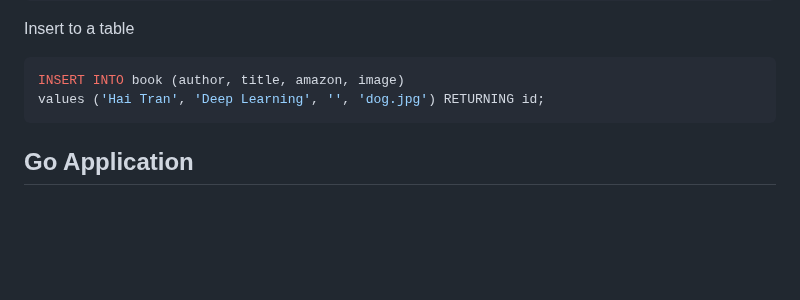
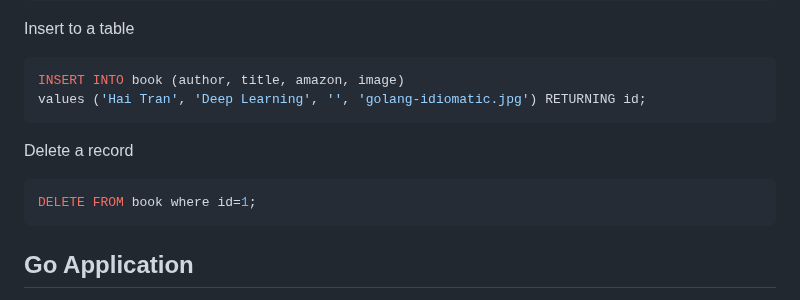
Before and after one commit to cdk-entest/go-web-demo, a Markdown page: README.md, the part around the change. GitHub-like rendering; blank space fills up the shorter version.

````diff
--- a/README.md
+++ b/README.md
@@ -62,7 +62,13 @@ Insert to a table
 
 ```sql
 INSERT INTO book (author, title, amazon, image)
-values ('Hai Tran', 'Deep Learning', '', 'dog.jpg') RETURNING id;
+values ('Hai Tran', 'Deep Learning', '', 'golang-idiomatic.jpg') RETURNING id;
+```
+
+Delete a record
+
+```sql
+DELETE FROM book where id=1;
 ```
 
 ## Go Application
````
